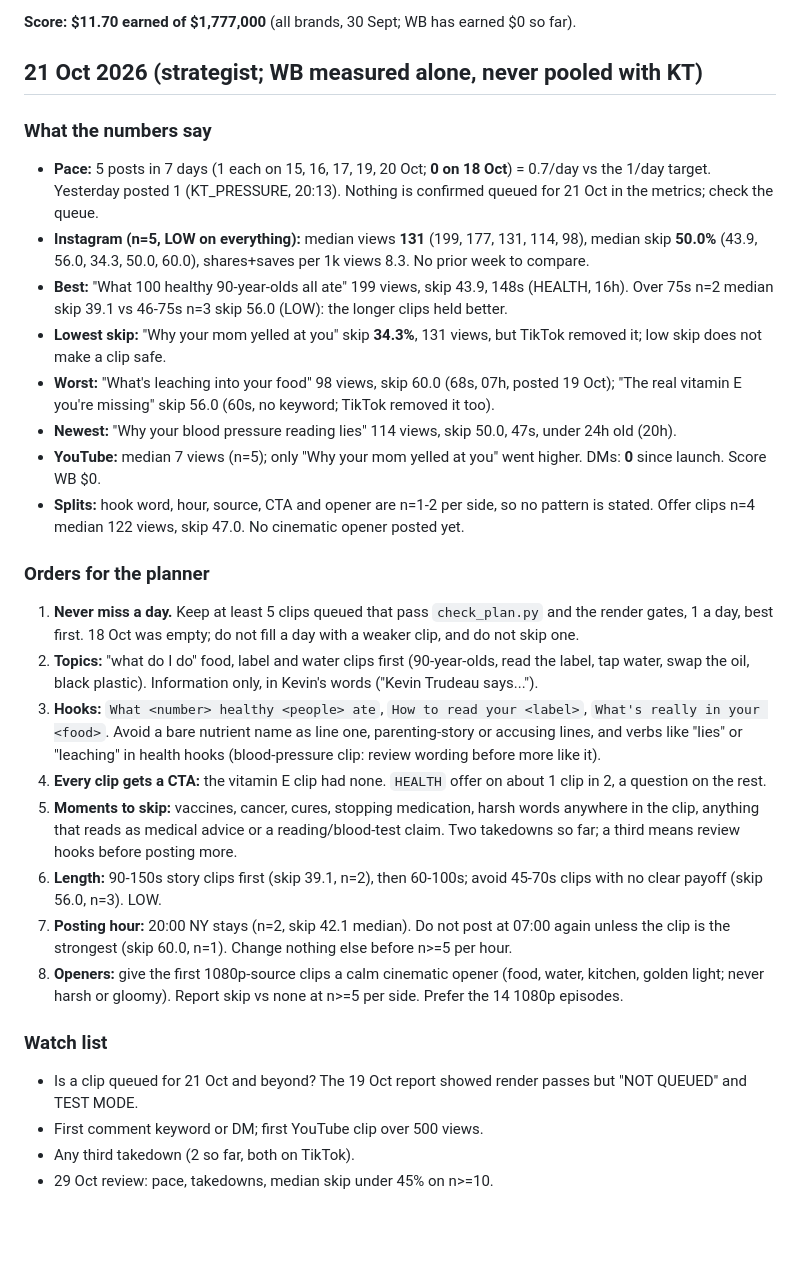
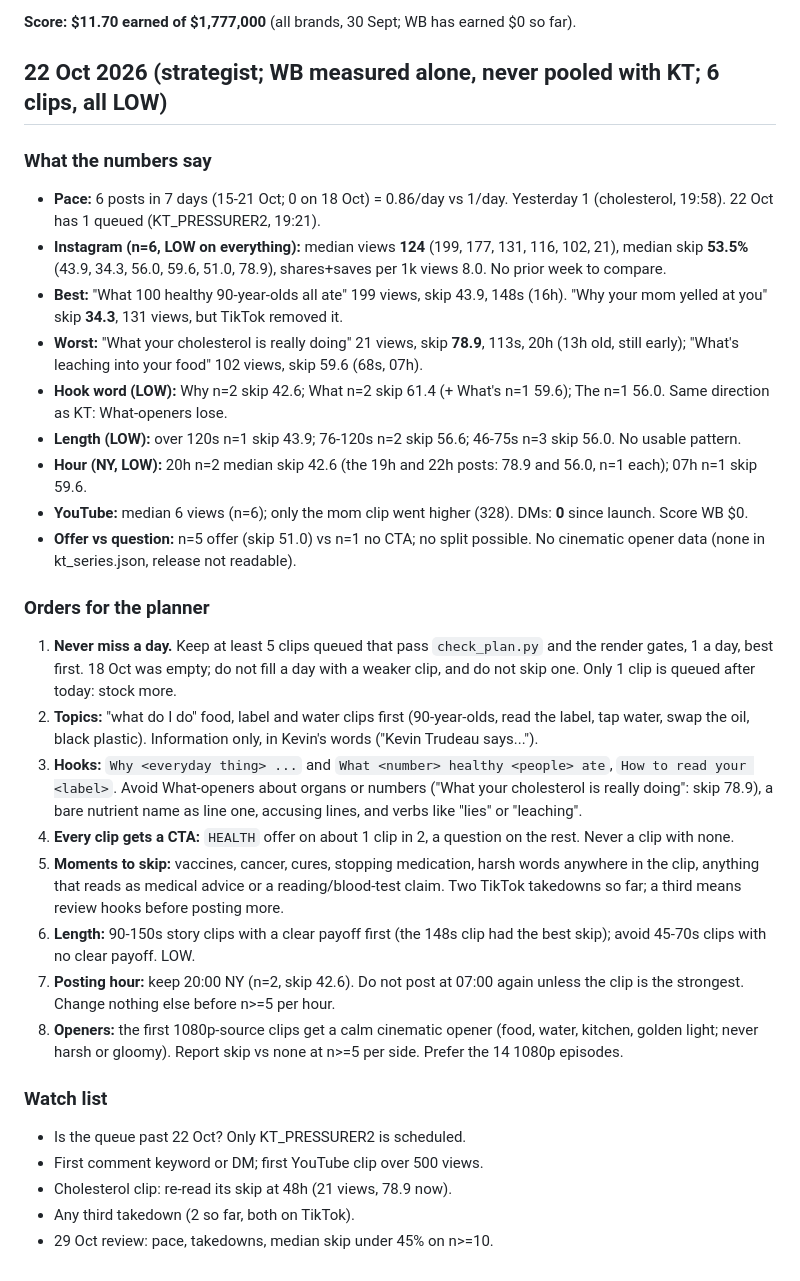
Before and after one commit to kamaycampos/wb-factory, a Markdown page: factory/STRATEGY.md, the part around the change. GitHub-like rendering; blank space fills up the shorter version.

Commit message:
weekly plans from claude/strategy-2026-10-22: factory/STRATEGY.md

```diff
--- a/factory/STRATEGY.md
+++ b/factory/STRATEGY.md
@@ -6,30 +6,32 @@ edges, compliance, `my_brand/lane.json` or `my_brand/BRAND.md`. Every order carr
 
 **Score: $11.70 earned of $1,777,000** (all brands, 30 Sept; WB has earned $0 so far).
 
-## 21 Oct 2026 (strategist; WB measured alone, never pooled with KT)
+## 22 Oct 2026 (strategist; WB measured alone, never pooled with KT; 6 clips, all LOW)
 
 ### What the numbers say
-- **Pace:** 5 posts in 7 days (1 each on 15, 16, 17, 19, 20 Oct; **0 on 18 Oct**) = 0.7/day vs the 1/day target. Yesterday posted 1 (KT_PRESSURE, 20:13). Nothing is confirmed queued for 21 Oct in the metrics; check the queue.
-- **Instagram (n=5, LOW on everything):** median views **131** (199, 177, 131, 114, 98), median skip **50.0%** (43.9, 56.0, 34.3, 50.0, 60.0), shares+saves per 1k views 8.3. No prior week to compare.
-- **Best:** "What 100 healthy 90-year-olds all ate" 199 views, skip 43.9, 148s (HEALTH, 16h). Over 75s n=2 median skip 39.1 vs 46-75s n=3 skip 56.0 (LOW): the longer clips held better.
-- **Lowest skip:** "Why your mom yelled at you" skip **34.3%**, 131 views, but TikTok removed it; low skip does not make a clip safe.
-- **Worst:** "What's leaching into your food" 98 views, skip 60.0 (68s, 07h, posted 19 Oct); "The real vitamin E you're missing" skip 56.0 (60s, no keyword; TikTok removed it too).
-- **Newest:** "Why your blood pressure reading lies" 114 views, skip 50.0, 47s, under 24h old (20h).
-- **YouTube:** median 7 views (n=5); only "Why your mom yelled at you" went higher. DMs: **0** since launch. Score WB $0.
-- **Splits:** hook word, hour, source, CTA and opener are n=1-2 per side, so no pattern is stated. Offer clips n=4 median 122 views, skip 47.0. No cinematic opener posted yet.
+- **Pace:** 6 posts in 7 days (15-21 Oct; 0 on 18 Oct) = 0.86/day vs 1/day. Yesterday 1 (cholesterol, 19:58). 22 Oct has 1 queued (KT_PRESSURER2, 19:21).
+- **Instagram (n=6, LOW on everything):** median views **124** (199, 177, 131, 116, 102, 21), median skip **53.5%** (43.9, 34.3, 56.0, 59.6, 51.0, 78.9), shares+saves per 1k views 8.0. No prior week to compare.
+- **Best:** "What 100 healthy 90-year-olds all ate" 199 views, skip 43.9, 148s (16h). "Why your mom yelled at you" skip **34.3**, 131 views, but TikTok removed it.
+- **Worst:** "What your cholesterol is really doing" 21 views, skip **78.9**, 113s, 20h (13h old, still early); "What's leaching into your food" 102 views, skip 59.6 (68s, 07h).
+- **Hook word (LOW):** Why n=2 skip 42.6; What n=2 skip 61.4 (+ What's n=1 59.6); The n=1 56.0. Same direction as KT: What-openers lose.
+- **Length (LOW):** over 120s n=1 skip 43.9; 76-120s n=2 skip 56.6; 46-75s n=3 skip 56.0. No usable pattern.
+- **Hour (NY, LOW):** 20h n=2 median skip 42.6 (the 19h and 22h posts: 78.9 and 56.0, n=1 each); 07h n=1 skip 59.6.
+- **YouTube:** median 6 views (n=6); only the mom clip went higher (328). DMs: **0** since launch. Score WB $0.
+- **Offer vs question:** n=5 offer (skip 51.0) vs n=1 no CTA; no split possible. No cinematic opener data (none in kt_series.json, release not readable).
 
 ### Orders for the planner
-1. **Never miss a day.** Keep at least 5 clips queued that pass `check_plan.py` and the render gates, 1 a day, best first. 18 Oct was empty; do not fill a day with a weaker clip, and do not skip one.
+1. **Never miss a day.** Keep at least 5 clips queued that pass `check_plan.py` and the render gates, 1 a day, best first. 18 Oct was empty; do not fill a day with a weaker clip, and do not skip one. Only 1 clip is queued after today: stock more.
 2. **Topics:** "what do I do" food, label and water clips first (90-year-olds, read the label, tap water, swap the oil, black plastic). Information only, in Kevin's words ("Kevin Trudeau says...").
-3. **Hooks:** `What <number> healthy <people> ate`, `How to read your <label>`, `What's really in your <food>`. Avoid a bare nutrient name as line one, parenting-story or accusing lines, and verbs like "lies" or "leaching" in health hooks (blood-pressure clip: review wording before more like it).
-4. **Every clip gets a CTA:** the vitamin E clip had none. `HEALTH` offer on about 1 clip in 2, a question on the rest.
-5. **Moments to skip:** vaccines, cancer, cures, stopping medication, harsh words anywhere in the clip, anything that reads as medical advice or a reading/blood-test claim. Two takedowns so far; a third means review hooks before posting more.
-6. **Length:** 90-150s story clips first (skip 39.1, n=2), then 60-100s; avoid 45-70s clips with no clear payoff (skip 56.0, n=3). LOW.
-7. **Posting hour:** 20:00 NY stays (n=2, skip 42.1 median). Do not post at 07:00 again unless the clip is the strongest (skip 60.0, n=1). Change nothing else before n>=5 per hour.
-8. **Openers:** give the first 1080p-source clips a calm cinematic opener (food, water, kitchen, golden light; never harsh or gloomy). Report skip vs none at n>=5 per side. Prefer the 14 1080p episodes.
+3. **Hooks:** `Why <everyday thing> ...` and `What <number> healthy <people> ate`, `How to read your <label>`. Avoid What-openers about organs or numbers ("What your cholesterol is really doing": skip 78.9), a bare nutrient name as line one, accusing lines, and verbs like "lies" or "leaching".
+4. **Every clip gets a CTA:** `HEALTH` offer on about 1 clip in 2, a question on the rest. Never a clip with none.
+5. **Moments to skip:** vaccines, cancer, cures, stopping medication, harsh words anywhere in the clip, anything that reads as medical advice or a reading/blood-test claim. Two TikTok takedowns so far; a third means review hooks before posting more.
+6. **Length:** 90-150s story clips with a clear payoff first (the 148s clip had the best skip); avoid 45-70s clips with no clear payoff. LOW.
+7. **Posting hour:** keep 20:00 NY (n=2, skip 42.6). Do not post at 07:00 again unless the clip is the strongest. Change nothing else before n>=5 per hour.
+8. **Openers:** the first 1080p-source clips get a calm cinematic opener (food, water, kitchen, golden light; never harsh or gloomy). Report skip vs none at n>=5 per side. Prefer the 14 1080p episodes.
 
 ### Watch list
-- Is a clip queued for 21 Oct and beyond? The 19 Oct report showed render passes but "NOT QUEUED" and TEST MODE.
+- Is the queue past 22 Oct? Only KT_PRESSURER2 is scheduled.
 - First comment keyword or DM; first YouTube clip over 500 views.
+- Cholesterol clip: re-read its skip at 48h (21 views, 78.9 now).
 - Any third takedown (2 so far, both on TikTok).
 - 29 Oct review: pace, takedowns, median skip under 45% on n>=10.
```
